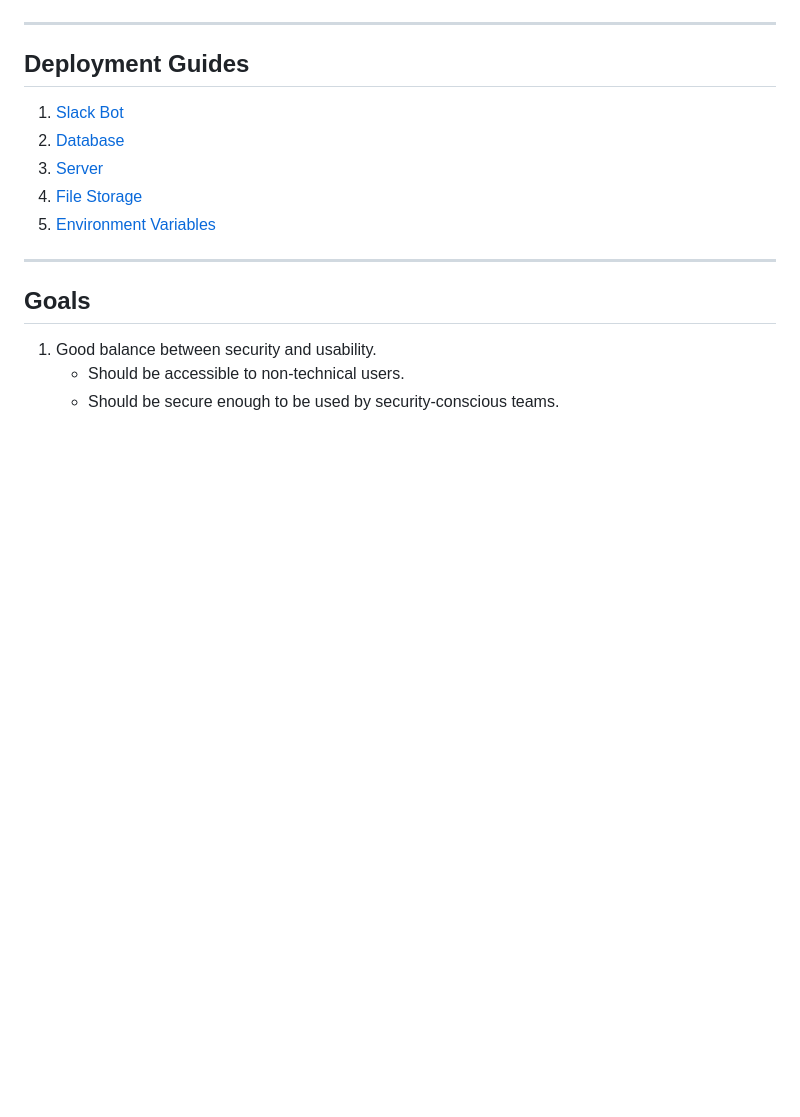
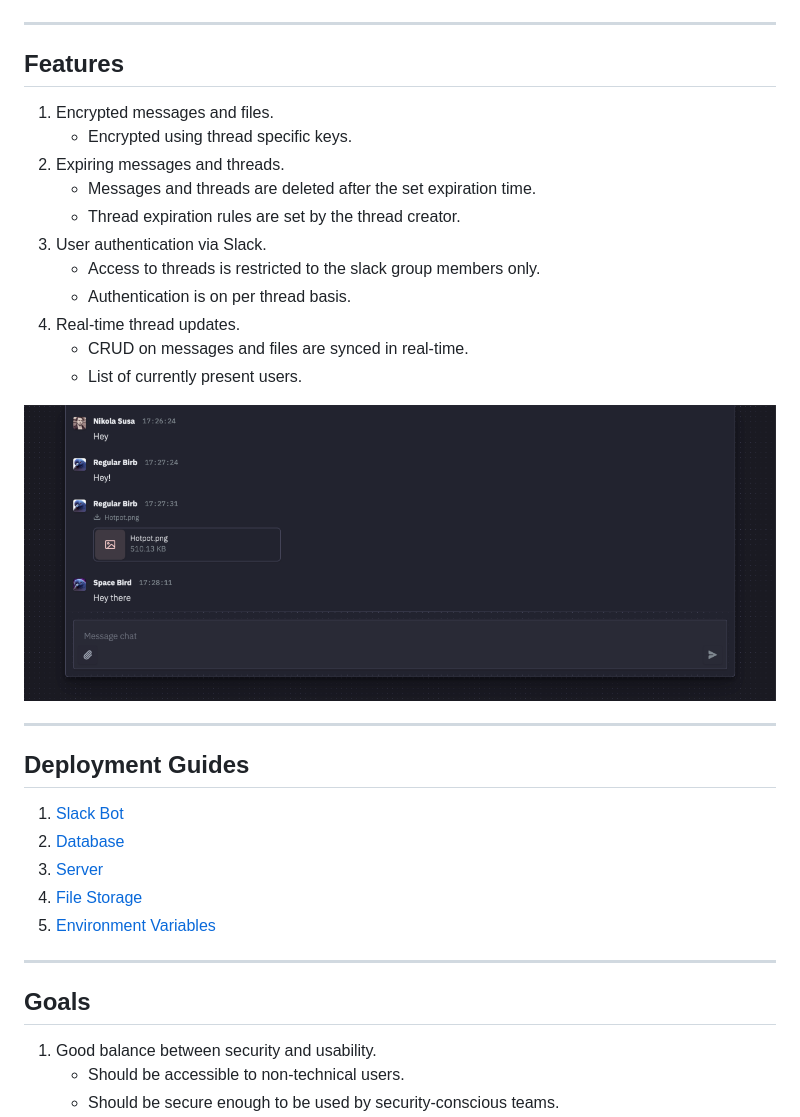
Before and after one commit to nikola-susa/pigeon-box, a Markdown page: README.md, the part around the change. Drawn GitHub-style; pictures changed too: docs/cover.png; blank space fills up the shorter version.

```diff
--- a/README.md
+++ b/README.md
@@ -59,6 +59,26 @@ Messages are stored on your server and are deleted after the set expiration time
 
 ---
 
+## Features
+
+1. Encrypted messages and files.
+   - Encrypted using thread specific keys.
+2. Expiring messages and threads.
+   - Messages and threads are deleted after the set expiration time.
+   - Thread expiration rules are set by the thread creator.
+3. User authentication via Slack.
+   - Access to threads is restricted to the slack group members only.
+   - Authentication is on per thread basis.
+4. Real-time thread updates.
+   - CRUD on messages and files are synced in real-time.
+   - List of currently present users.
+
+
+![cover](docs/cover.png "Pigeon Box")
+
+
+---
+
 ## Deployment Guides
 
 1. [Slack Bot](docs/GUIDES.md#slack-bot)
```
